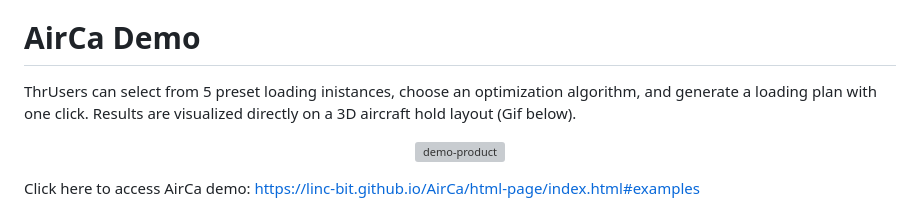
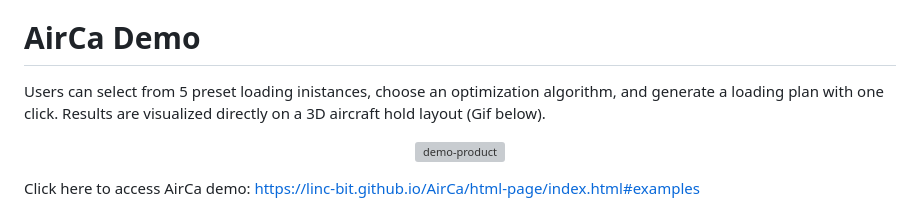
Before and after one commit to LINC-BIT/AirCa, a Markdown page: README.md, the part around the change. Drawn GitHub-style; grey boxes are pictures that could not be loaded.

```diff
--- a/README.md
+++ b/README.md
@@ -16,7 +16,7 @@
 
 
 # AirCa Demo
-ThrUsers can select from 5 preset loading inistances, choose an optimization algorithm, and generate a loading plan with one click. Results are visualized directly on a 3D aircraft hold layout (Gif below).
+Users can select from 5 preset loading inistances, choose an optimization algorithm, and generate a loading plan with one click. Results are visualized directly on a 3D aircraft hold layout (Gif below).
 
 
 <div align="center">
```
